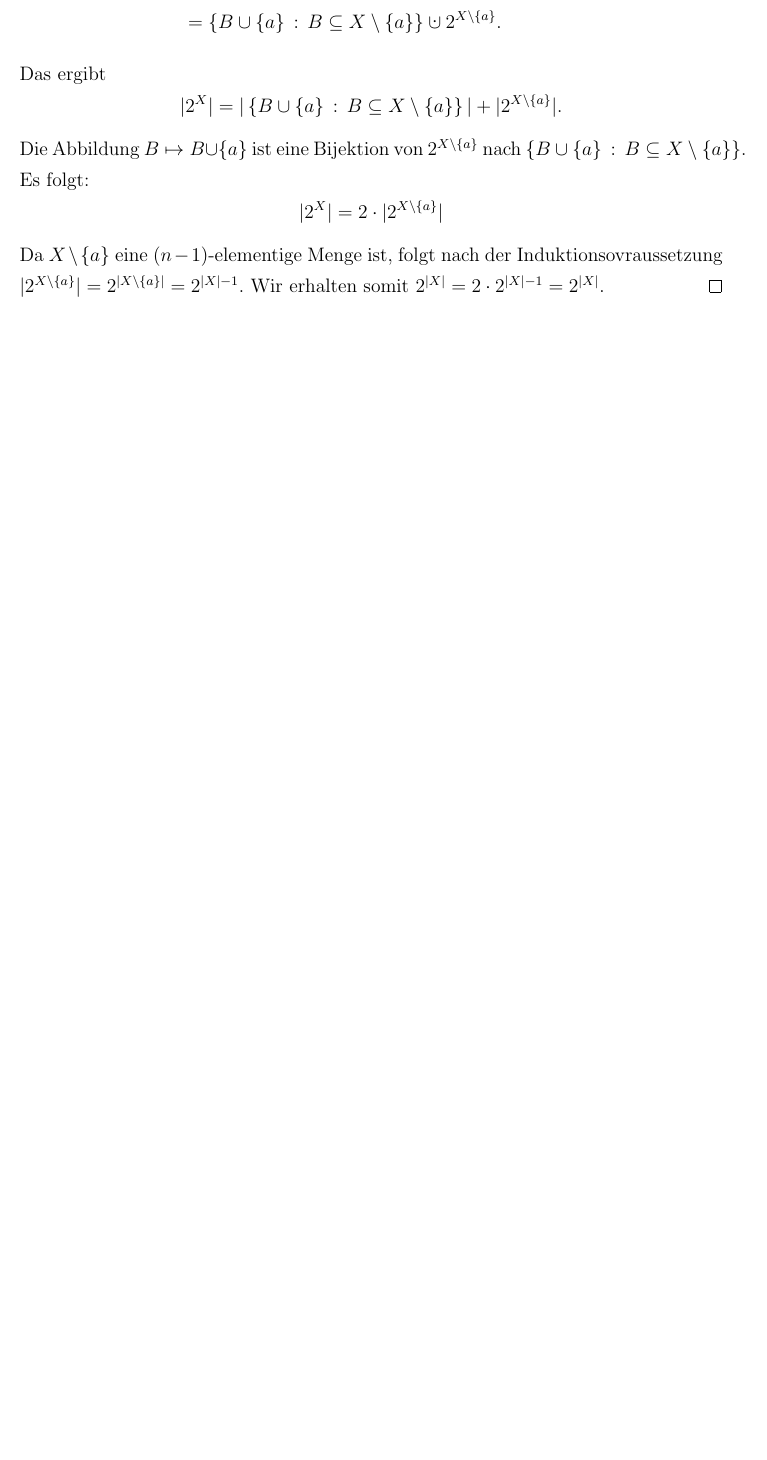
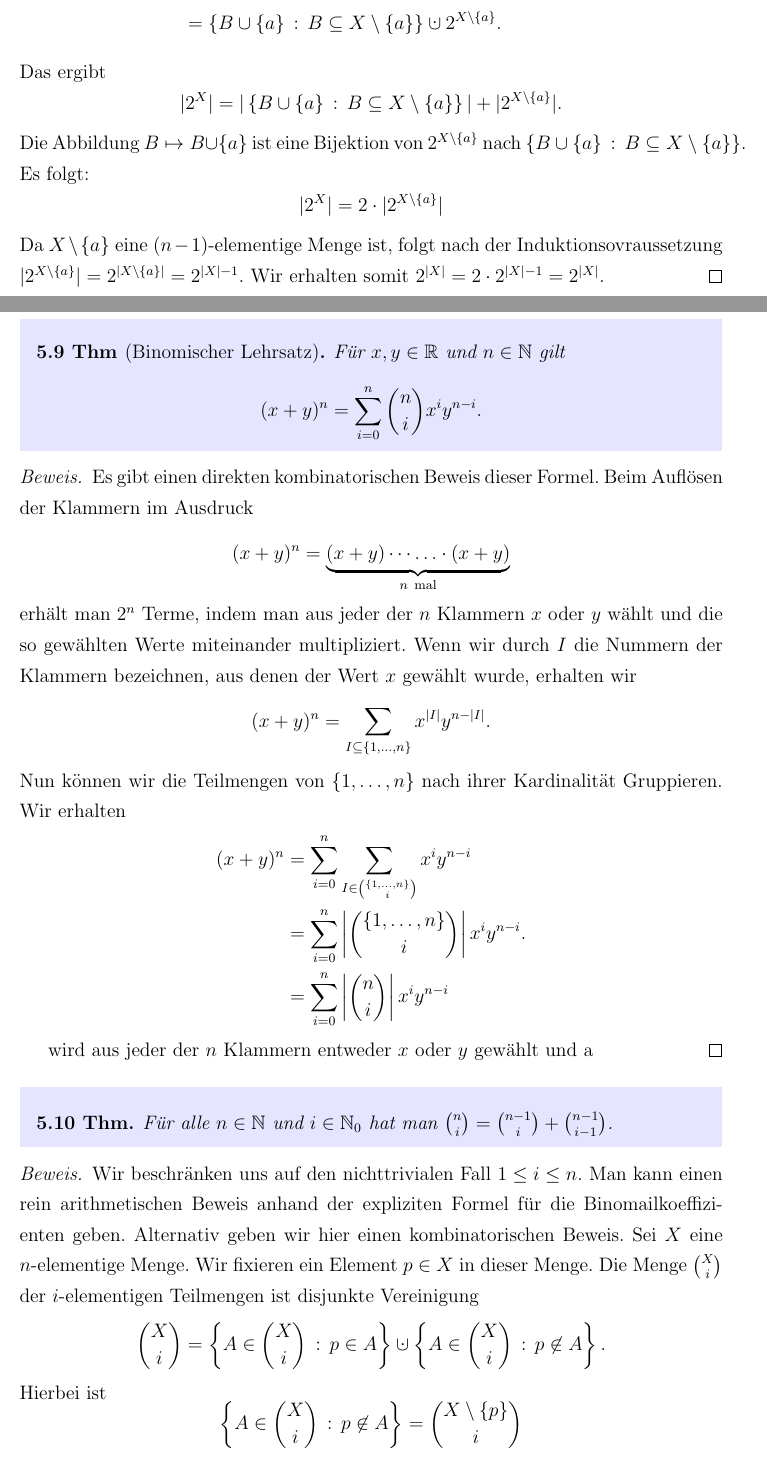
Before and after one commit to gaverkov/it1_diskrete_mathematik, a LaTeX book (Latex/it1.tex, which reads Latex/kapitel2.tex): part of page 51 of 75 before the commit and two parts of pages 51 and 52 of 80 after it, the two joined at a grey line, cut so that both start at the same text, the shorter picture padded with empty space. Compiled offline with pdfLaTeX.

Commit message:
kombinatorik binomialkoeffizienten

```diff
--- a/Latex/kapitel2.tex
+++ b/Latex/kapitel2.tex
@@ -343,3 +343,44 @@ Für eine Menge $X$ xund $k \in \N_0$ bezeichnen wir als $\binom{X}{k}$ die Meng
 	Da $X \setminus \{a\}$ eine $(n-1)$-elementige Menge ist, folgt nach der Induktionsovraussetzung $|2^{X \setminus \{a\}}| = 2^{|X \setminus \{a\}|} = 2^{|X|-1}$. Wir erhalten somit $2^{|X|} = 2 \cdot 2^{|X|-1} = 2^{|X|}$.
 \end{proof}
 
+\begin{thm}[Binomischer Lehrsatz]
+	Für $x, y \in \R$ und $n \in \N$ gilt
+	\[
+			(x+y)^n = \sum_{i=0}^n \binom{n}{i} x^i y^{n-i}.
+	\]
+\end{thm}
+\begin{proof}
+	Es gibt einen direkten kombinatorischen Beweis dieser Formel. Beim Auflösen der Klammern im Ausdruck
+	\[
+			(x+y)^n = \underbrace{(x+y) \cdots \ldots \cdot (x+y)}_{n \ \text{mal}}
+	\]
+	erhält man $2^n$ Terme, indem man aus jeder der $n$ Klammern $x$ oder $y$ wählt und die so gewählten Werte miteinander multipliziert. Wenn wir durch $I$ die Nummern der Klammern bezeichnen, aus denen der Wert $x$ gewählt wurde, erhalten wir
+	\[
+			(x+y)^n = \sum_{I \subseteq \{1,\ldots,n\}} x^{|I|} y^{n - |I|}.
+	\]
+	Nun können wir die Teilmengen von $\{1,\ldots,n\}$ nach ihrer Kardinalität Gruppieren. Wir erhalten
+	\begin{align*}
+			(x+y)^n & =\sum_{i=0}^n \sum_{I \in \binom{\{1,\ldots,n\}}{i}} x^i y^{n-i}
+			\\ & = \sum_{i=0}^n \left| \binom{\{1,\ldots,n\}}{i} \right| x^i y^{n-i}.
+			\\ & = \sum_{i=0}^n \left| \binom{n}{i} \right| x^i y^{n-i}
+	\end{align*}
+
+	wird aus jeder der $n$ Klammern entweder $x$ oder $y$ gewählt und a
+\end{proof}
+
+\begin{thm} \label{pascals:triangle}
+	Für alle $n \in \N$ und $i \in \N_0$ hat man $\binom{n}{i}  = \binom{n-1}{i}  + \binom{n-1}{i-1}$.
+\end{thm}
+\begin{proof}
+	Wir beschränken uns auf den nichttrivialen Fall $1 \le i \le n$.
+	Man kann einen rein arithmetischen Beweis anhand der expliziten Formel für die Binomailkoeffizienten geben. Alternativ geben wir hier einen kombinatorischen Beweis. Sei $X$ eine $n$-elementige Menge. Wir fixieren ein Element $p\in X$ in dieser Menge. Die Menge $\binom{X}{i}$ der $i$-elementigen Teilmengen ist disjunkte Vereinigung
+	\[
+		\binom{X}{i} = \setcond{ A \in \binom{X}{i}}{p \in A} \cupdot \setcond{A \in \binom{X}{i}}{p \not\in A}.
+	\]
+	Hierbei ist
+	\[
+			\setcond{A \in \binom{X}{i}}{p \not\in A} = \binom{X \setminus \{p\}}{i}
+	\]
+	und $\setcond{ A \in \binom{X}{i}}{p \in A}$ kann bijektiv auf
+	\[
+			\binom{X \setminus \{p\}}{i-1}
```
Also changed, not shown: Latex/document.tex (+3 -1 lines), Latex/kapitel3.tex (+6 -2 lines), Latex/kapitel4.tex (+1 -0 lines), Latex/kapitel2.tex (16 more changed lines).
